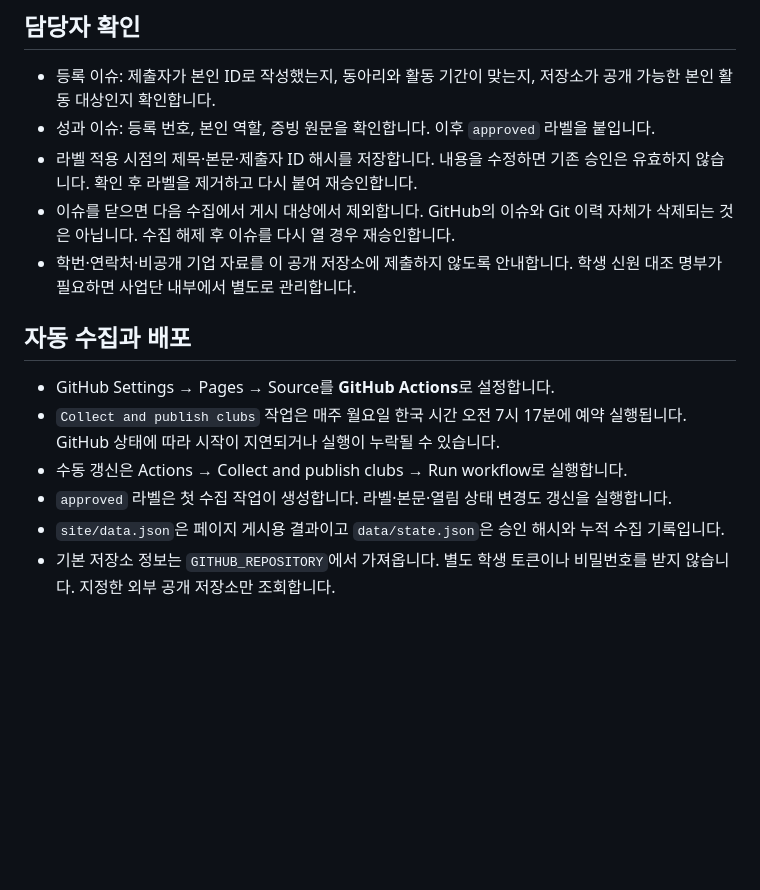
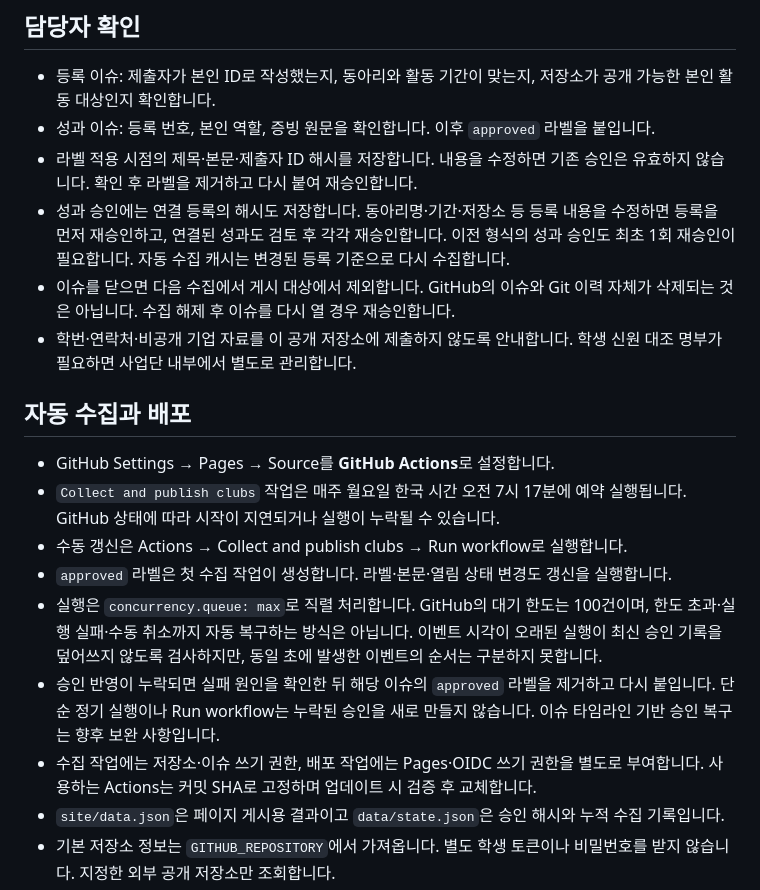
Before and after one commit to sauntertl/activities-clubs, a Markdown page: docs/OPERATIONS.md, the part around one of its changes. Drawn GitHub-style; blank space fills up the shorter version.

Commit message:
docs: explain revision approvals queue limits and recovery

```diff
--- a/docs/OPERATIONS.md
+++ b/docs/OPERATIONS.md
@@ -5,6 +5,7 @@
 - 등록 이슈: 제출자가 본인 ID로 작성했는지, 동아리와 활동 기간이 맞는지, 저장소가 공개 가능한 본인 활동 대상인지 확인합니다.
 - 성과 이슈: 등록 번호, 본인 역할, 증빙 원문을 확인합니다. 이후 `approved` 라벨을 붙입니다.
 - 라벨 적용 시점의 제목·본문·제출자 ID 해시를 저장합니다. 내용을 수정하면 기존 승인은 유효하지 않습니다. 확인 후 라벨을 제거하고 다시 붙여 재승인합니다.
+- 성과 승인에는 연결 등록의 해시도 저장합니다. 동아리명·기간·저장소 등 등록 내용을 수정하면 등록을 먼저 재승인하고, 연결된 성과도 검토 후 각각 재승인합니다. 이전 형식의 성과 승인도 최초 1회 재승인이 필요합니다. 자동 수집 캐시는 변경된 등록 기준으로 다시 수집합니다.
 - 이슈를 닫으면 다음 수집에서 게시 대상에서 제외합니다. GitHub의 이슈와 Git 이력 자체가 삭제되는 것은 아닙니다. 수집 해제 후 이슈를 다시 열 경우 재승인합니다.
 - 학번·연락처·비공개 기업 자료를 이 공개 저장소에 제출하지 않도록 안내합니다. 학생 신원 대조 명부가 필요하면 사업단 내부에서 별도로 관리합니다.
 
@@ -14,6 +15,9 @@
 - `Collect and publish clubs` 작업은 매주 월요일 한국 시간 오전 7시 17분에 예약 실행됩니다. GitHub 상태에 따라 시작이 지연되거나 실행이 누락될 수 있습니다.
 - 수동 갱신은 Actions → Collect and publish clubs → Run workflow로 실행합니다.
 - `approved` 라벨은 첫 수집 작업이 생성합니다. 라벨·본문·열림 상태 변경도 갱신을 실행합니다.
+- 실행은 `concurrency.queue: max`로 직렬 처리합니다. GitHub의 대기 한도는 100건이며, 한도 초과·실행 실패·수동 취소까지 자동 복구하는 방식은 아닙니다. 이벤트 시각이 오래된 실행이 최신 승인 기록을 덮어쓰지 않도록 검사하지만, 동일 초에 발생한 이벤트의 순서는 구분하지 못합니다.
+- 승인 반영이 누락되면 실패 원인을 확인한 뒤 해당 이슈의 `approved` 라벨을 제거하고 다시 붙입니다. 단순 정기 실행이나 Run workflow는 누락된 승인을 새로 만들지 않습니다. 이슈 타임라인 기반 승인 복구는 향후 보완 사항입니다.
+- 수집 작업에는 저장소·이슈 쓰기 권한, 배포 작업에는 Pages·OIDC 쓰기 권한을 별도로 부여합니다. 사용하는 Actions는 커밋 SHA로 고정하며 업데이트 시 검증 후 교체합니다.
 - `site/data.json`은 페이지 게시용 결과이고 `data/state.json`은 승인 해시와 누적 수집 기록입니다.
 - 기본 저장소 정보는 `GITHUB_REPOSITORY`에서 가져옵니다. 별도 학생 토큰이나 비밀번호를 받지 않습니다. 지정한 외부 공개 저장소만 조회합니다.
 - 이슈 목록 조회 실패는 전체 작업을 실패시키고 이전 페이지를 유지합니다. 등록별 오류는 해당 등록의 수집 상태와 확인 사항에 표시합니다. 8일 넘게 갱신되지 않으면 페이지에 지연 안내가 표시됩니다.
```
Also changed, not shown: other parts of docs/OPERATIONS.md (+1 -0 lines).
